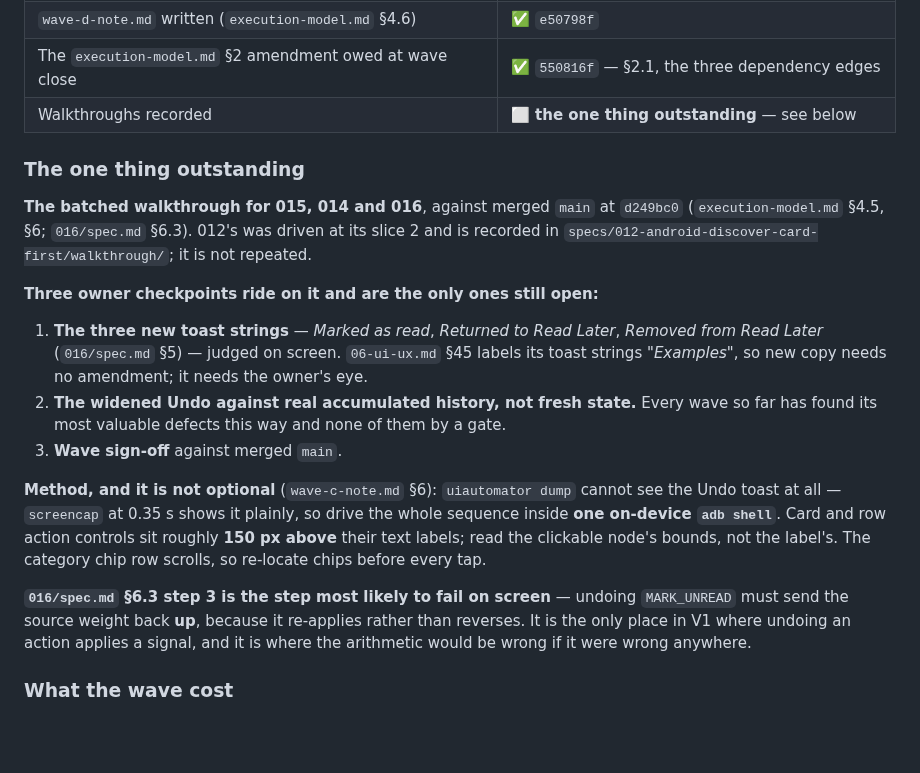
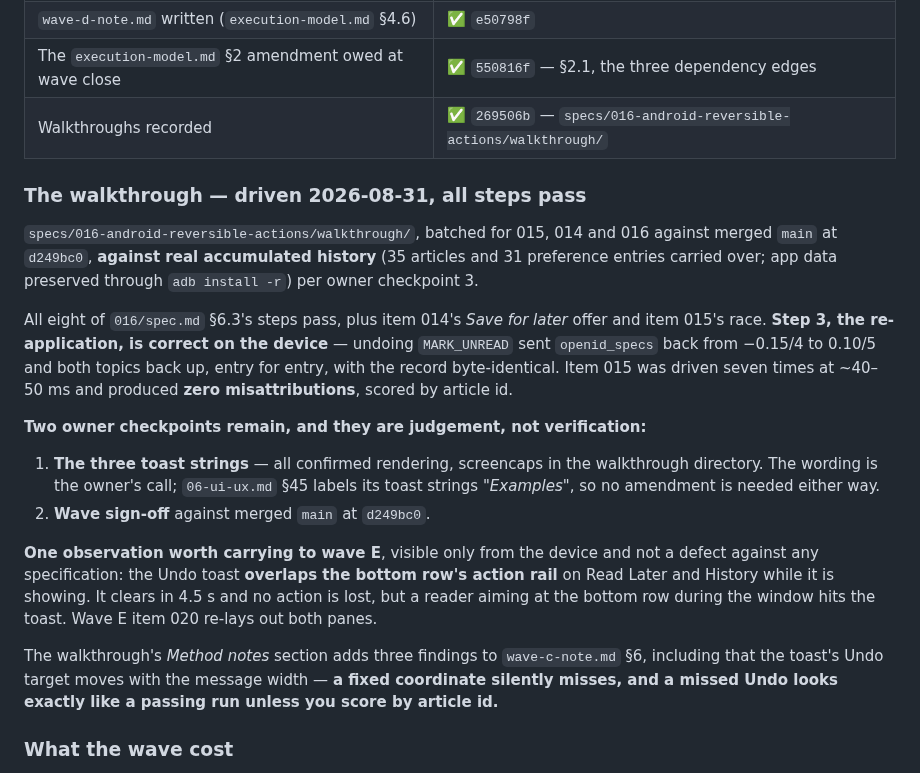
Before and after one commit to irodriguez-io/News-Agregator, a Markdown page: specs/waves/wave-d.md, the part around the change. Rendered like a GitHub page; blank space fills up the shorter version.

Commit message:
docs(spec): fold the walkthrough result into wave D's brief
Definition of wave done is now fully scored: all six obligations met. Two
owner checkpoints remain and both are judgement rather than verification --
the toast copy and wave sign-off.

Carries one device-only observation to wave E: the Undo toast overlaps the
bottom row's action rail on Read Later and History while showing.

Co-Authored-By: Claude Opus 5 (1M context) <noreply@anthropic.com>

```diff
--- a/specs/waves/wave-d.md
+++ b/specs/waves/wave-d.md
@@ -105,32 +105,34 @@ Tests went 284 → 297 across the wave.
 | `backlog.md` updated | ✅ `138b5b6` — the backlog now holds only wave E |
 | `wave-d-note.md` written (`execution-model.md` §4.6) | ✅ `e50798f` |
 | The `execution-model.md` §2 amendment owed at wave close | ✅ `550816f` — §2.1, the three dependency edges |
-| Walkthroughs recorded | ⬜ **the one thing outstanding** — see below |
+| Walkthroughs recorded | ✅ `269506b` — `specs/016-android-reversible-actions/walkthrough/` |
 
-### The one thing outstanding
+### The walkthrough — driven 2026-08-31, all steps pass
 
-**The batched walkthrough for 015, 014 and 016**, against merged `main` at `d249bc0`
-(`execution-model.md` §4.5, §6; `016/spec.md` §6.3). 012's was driven at its slice 2 and is recorded in
-`specs/012-android-discover-card-first/walkthrough/`; it is not repeated.
+`specs/016-android-reversible-actions/walkthrough/`, batched for 015, 014 and 016 against merged `main` at
+`d249bc0`, **against real accumulated history** (35 articles and 31 preference entries carried over; app
+data preserved through `adb install -r`) per owner checkpoint 3.
 
-**Three owner checkpoints ride on it and are the only ones still open:**
+All eight of `016/spec.md` §6.3's steps pass, plus item 014's *Save for later* offer and item 015's race.
+**Step 3, the re-application, is correct on the device** — undoing `MARK_UNREAD` sent `openid_specs` back
+from −0.15/4 to 0.10/5 and both topics back up, entry for entry, with the record byte-identical. Item 015
+was driven seven times at ~40–50 ms and produced **zero misattributions**, scored by article id.
 
-1. **The three new toast strings** — *Marked as read*, *Returned to Read Later*, *Removed from Read Later*
-   (`016/spec.md` §5) — judged on screen. `06-ui-ux.md` §45 labels its toast strings *"Examples"*, so new
-   copy needs no amendment; it needs the owner's eye.
-2. **The widened Undo against real accumulated history, not fresh state.** Every wave so far has found its
-   most valuable defects this way and none of them by a gate.
-3. **Wave sign-off** against merged `main`.
+**Two owner checkpoints remain, and they are judgement, not verification:**
 
-**Method, and it is not optional** (`wave-c-note.md` §6): `uiautomator dump` cannot see the Undo toast at
-all — `screencap` at 0.35 s shows it plainly, so drive the whole sequence inside **one on-device `adb
-shell`**. Card and row action controls sit roughly **150 px above** their text labels; read the clickable
-node's bounds, not the label's. The category chip row scrolls, so re-locate chips before every tap.
+1. **The three toast strings** — all confirmed rendering, screencaps in the walkthrough directory. The
+   wording is the owner's call; `06-ui-ux.md` §45 labels its toast strings *"Examples"*, so no amendment is
+   needed either way.
+2. **Wave sign-off** against merged `main` at `d249bc0`.
 
-**`016/spec.md` §6.3 step 3 is the step most likely to fail on screen** — undoing `MARK_UNREAD` must send
-the source weight back **up**, because it re-applies rather than reverses. It is the only place in V1 where
-undoing an action applies a signal, and it is where the arithmetic would be wrong if it were wrong
-anywhere.
+**One observation worth carrying to wave E**, visible only from the device and not a defect against any
+specification: the Undo toast **overlaps the bottom row's action rail** on Read Later and History while it
+is showing. It clears in 4.5 s and no action is lost, but a reader aiming at the bottom row during the
+window hits the toast. Wave E item 020 re-lays out both panes.
+
+The walkthrough's *Method notes* section adds three findings to `wave-c-note.md` §6, including that the
+toast's Undo target moves with the message width — **a fixed coordinate silently misses, and a missed Undo
+looks exactly like a passing run unless you score by article id.**
 
 ### What the wave cost
 
```
